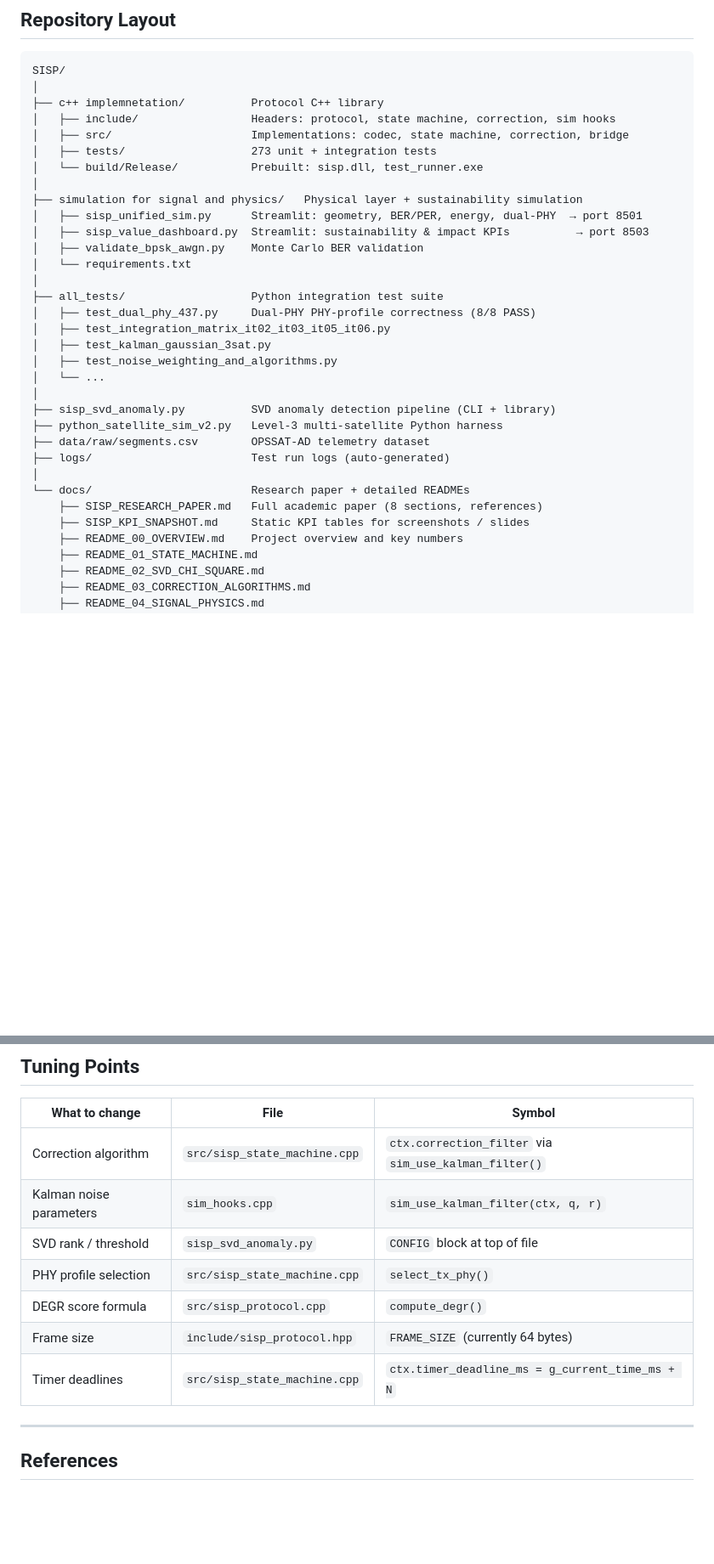
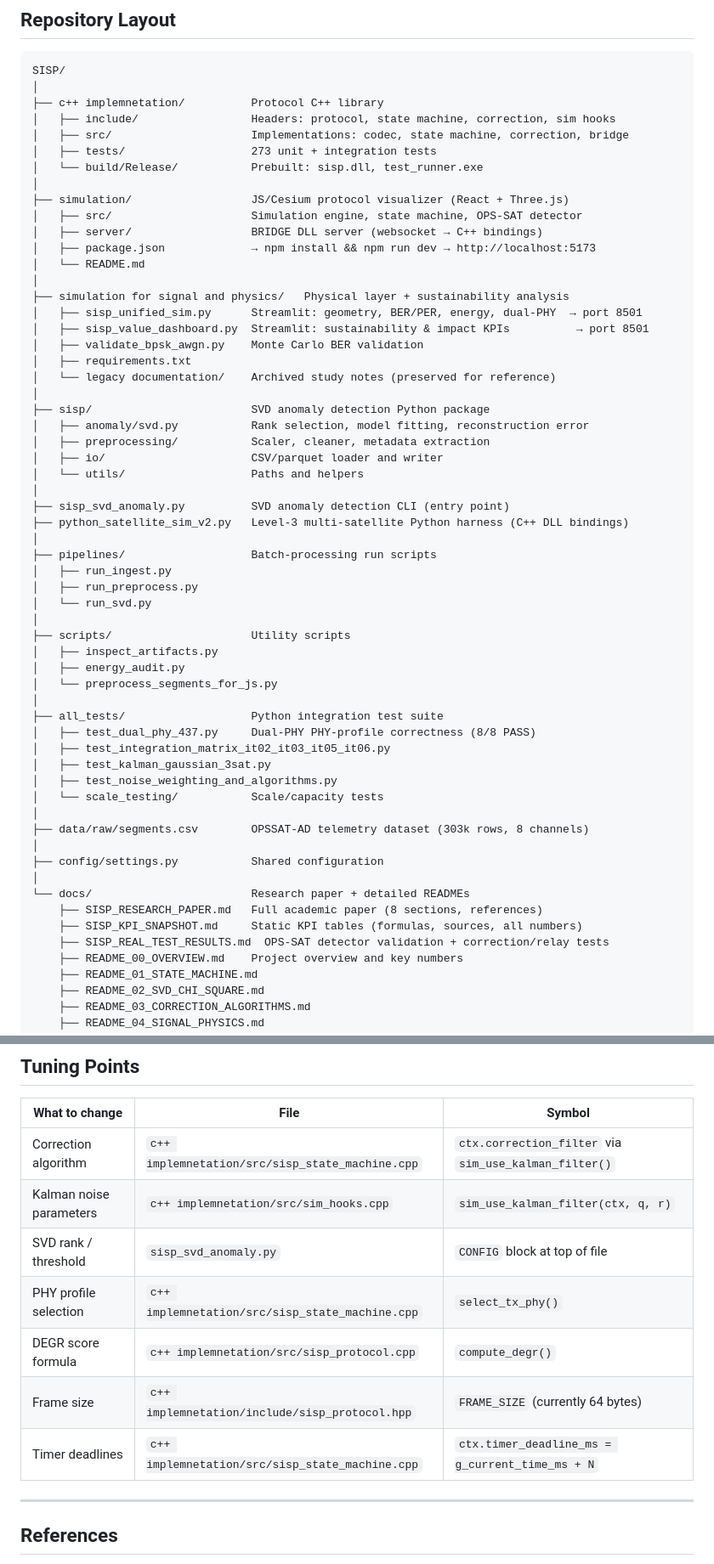
Before and after one commit to aesh-INSAT-station/SISP, a Markdown page: README.md, 2 parts joined by grey strips. Shown at 85% size. GitHub-like rendering; blank space fills up the shorter version.

Commit message:
fixed reaeme me

```diff
--- a/README.md
+++ b/README.md
@@ -19,27 +19,53 @@ SISP/
 │   ├── tests/                   273 unit + integration tests
 │   └── build/Release/           Prebuilt: sisp.dll, test_runner.exe
 │
-├── simulation for signal and physics/   Physical layer + sustainability simulation
+├── simulation/                  JS/Cesium protocol visualizer (React + Three.js)
+│   ├── src/                     Simulation engine, state machine, OPS-SAT detector
+│   ├── server/                  BRIDGE DLL server (websocket → C++ bindings)
+│   ├── package.json             → npm install && npm run dev → http://localhost:5173
+│   └── README.md
+│
+├── simulation for signal and physics/   Physical layer + sustainability analysis
 │   ├── sisp_unified_sim.py      Streamlit: geometry, BER/PER, energy, dual-PHY  → port 8501
-│   ├── sisp_value_dashboard.py  Streamlit: sustainability & impact KPIs          → port 8503
+│   ├── sisp_value_dashboard.py  Streamlit: sustainability & impact KPIs          → port 8501
 │   ├── validate_bpsk_awgn.py    Monte Carlo BER validation
-│   └── requirements.txt
+│   ├── requirements.txt
+│   └── legacy documentation/    Archived study notes (preserved for reference)
+│
+├── sisp/                        SVD anomaly detection Python package
+│   ├── anomaly/svd.py           Rank selection, model fitting, reconstruction error
+│   ├── preprocessing/           Scaler, cleaner, metadata extraction
+│   ├── io/                      CSV/parquet loader and writer
+│   └── utils/                   Paths and helpers
+│
+├── sisp_svd_anomaly.py          SVD anomaly detection CLI (entry point)
+├── python_satellite_sim_v2.py   Level-3 multi-satellite Python harness (C++ DLL bindings)
+│
+├── pipelines/                   Batch-processing run scripts
+│   ├── run_ingest.py
+│   ├── run_preprocess.py
+│   └── run_svd.py
+│
+├── scripts/                     Utility scripts
+│   ├── inspect_artifacts.py
+│   ├── energy_audit.py
+│   └── preprocess_segments_for_js.py
 │
 ├── all_tests/                   Python integration test suite
 │   ├── test_dual_phy_437.py     Dual-PHY PHY-profile correctness (8/8 PASS)
 │   ├── test_integration_matrix_it02_it03_it05_it06.py
 │   ├── test_kalman_gaussian_3sat.py
 │   ├── test_noise_weighting_and_algorithms.py
-│   └── ...
+│   └── scale_testing/           Scale/capacity tests
 │
-├── sisp_svd_anomaly.py          SVD anomaly detection pipeline (CLI + library)
-├── python_satellite_sim_v2.py   Level-3 multi-satellite Python harness
-├── data/raw/segments.csv        OPSSAT-AD telemetry dataset
-├── logs/                        Test run logs (auto-generated)
+├── data/raw/segments.csv        OPSSAT-AD telemetry dataset (303k rows, 8 channels)
+│
+├── config/settings.py           Shared configuration
 │
 └── docs/                        Research paper + detailed READMEs
     ├── SISP_RESEARCH_PAPER.md   Full academic paper (8 sections, references)
-    ├── SISP_KPI_SNAPSHOT.md     Static KPI tables for screenshots / slides
+    ├── SISP_KPI_SNAPSHOT.md     Static KPI tables (formulas, sources, all numbers)
+    ├── SISP_REAL_TEST_RESULTS.md  OPS-SAT detector validation + correction/relay tests
     ├── README_00_OVERVIEW.md    Project overview and key numbers
     ├── README_01_STATE_MACHINE.md
     ├── README_02_SVD_CHI_SQUARE.md
@@ -174,13 +213,13 @@ Full details, formulas, and assumption transparency: [`docs/SISP_KPI_SNAPSHOT.md
 
 | What to change | File | Symbol |
 |---|---|---|
-| Correction algorithm | `src/sisp_state_machine.cpp` | `ctx.correction_filter` via `sim_use_kalman_filter()` |
-| Kalman noise parameters | `sim_hooks.cpp` | `sim_use_kalman_filter(ctx, q, r)` |
+| Correction algorithm | `c++ implemnetation/src/sisp_state_machine.cpp` | `ctx.correction_filter` via `sim_use_kalman_filter()` |
+| Kalman noise parameters | `c++ implemnetation/src/sim_hooks.cpp` | `sim_use_kalman_filter(ctx, q, r)` |
 | SVD rank / threshold | `sisp_svd_anomaly.py` | `CONFIG` block at top of file |
-| PHY profile selection | `src/sisp_state_machine.cpp` | `select_tx_phy()` |
-| DEGR score formula | `src/sisp_protocol.cpp` | `compute_degr()` |
-| Frame size | `include/sisp_protocol.hpp` | `FRAME_SIZE` (currently 64 bytes) |
-| Timer deadlines | `src/sisp_state_machine.cpp` | `ctx.timer_deadline_ms = g_current_time_ms + N` |
+| PHY profile selection | `c++ implemnetation/src/sisp_state_machine.cpp` | `select_tx_phy()` |
+| DEGR score formula | `c++ implemnetation/src/sisp_protocol.cpp` | `compute_degr()` |
+| Frame size | `c++ implemnetation/include/sisp_protocol.hpp` | `FRAME_SIZE` (currently 64 bytes) |
+| Timer deadlines | `c++ implemnetation/src/sisp_state_machine.cpp` | `ctx.timer_deadline_ms = g_current_time_ms + N` |
 
 ---
 
```
Also changed, not shown: other parts of README.md (+24 -11 lines).
